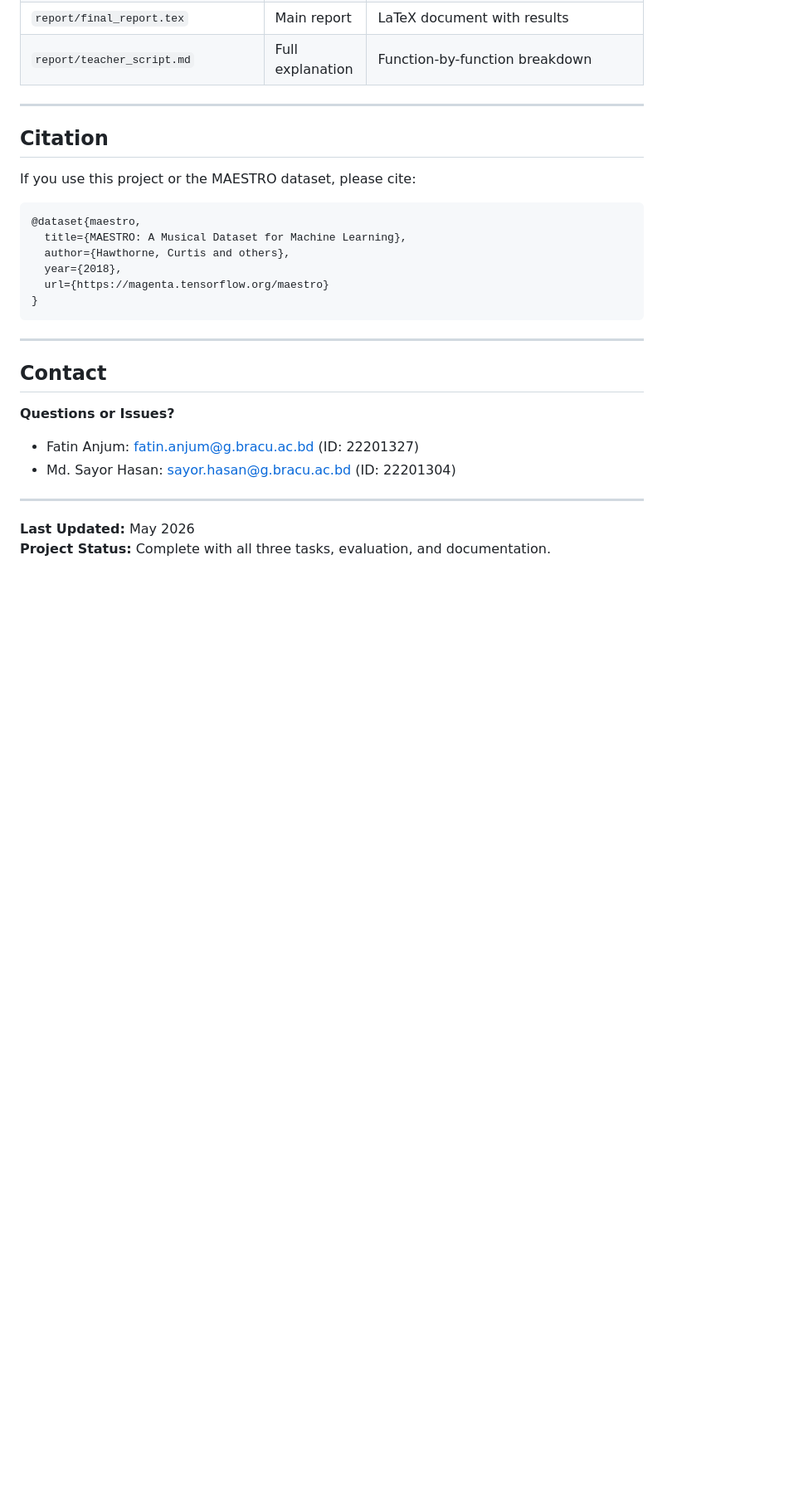
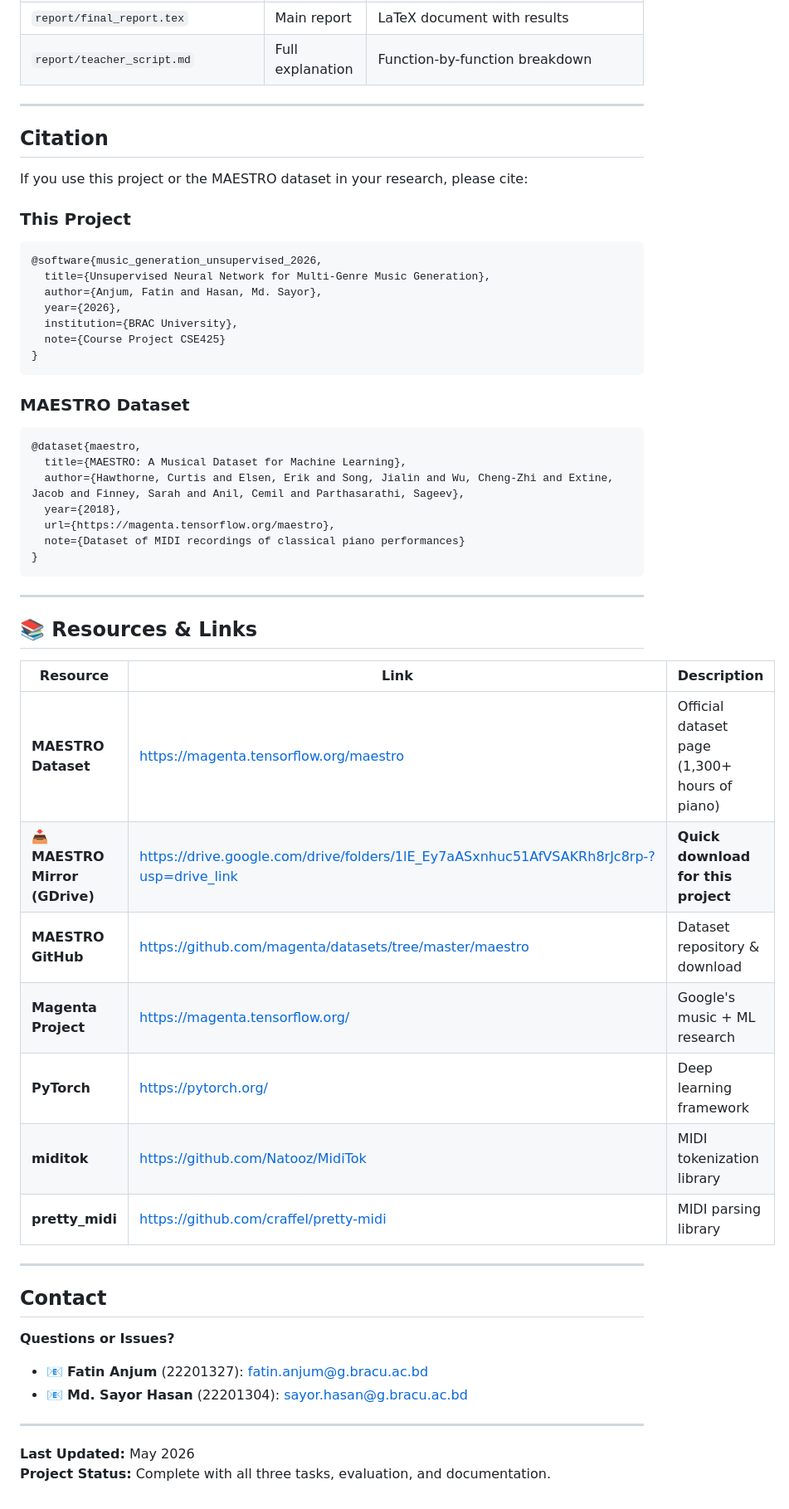
Before and after one commit to SayorHasan/425-Project-music-generation-unsupervised-, a Markdown page: README.md, the part around one of its changes. Shown at 83% size. Drawn GitHub-style; blank space fills up the shorter version.

Commit message:
Update README.md
g

````diff
--- a/README.md
+++ b/README.md
@@ -594,24 +654,51 @@ python -m evaluation.generate_results_tables
 
 ## Citation
 
-If you use this project or the MAESTRO dataset, please cite:
+If you use this project or the MAESTRO dataset in your research, please cite:
 
+### This Project
+```bibtex
+@software{music_generation_unsupervised_2026,
+  title={Unsupervised Neural Network for Multi-Genre Music Generation},
+  author={Anjum, Fatin and Hasan, Md. Sayor},
+  year={2026},
+  institution={BRAC University},
+  note={Course Project CSE425}
+}
+```
+
+### MAESTRO Dataset
 ```bibtex
 @dataset{maestro,
   title={MAESTRO: A Musical Dataset for Machine Learning},
-  author={Hawthorne, Curtis and others},
+  author={Hawthorne, Curtis and Elsen, Erik and Song, Jialin and Wu, Cheng-Zhi and Extine, Jacob and Finney, Sarah and Anil, Cemil and Parthasarathi, Sageev},
   year={2018},
-  url={https://magenta.tensorflow.org/maestro}
+  url={https://magenta.tensorflow.org/maestro},
+  note={Dataset of MIDI recordings of classical piano performances}
 }
 ```
+
+---
+
+## 📚 Resources & Links
+
+| Resource | Link | Description |
+|----------|------|-------------|
+| **MAESTRO Dataset** | https://magenta.tensorflow.org/maestro | Official dataset page (1,300+ hours of piano) |
+| **📥 MAESTRO Mirror (GDrive)** | https://drive.google.com/drive/folders/1lE_Ey7aASxnhuc51AfVSAKRh8rJc8rp-?usp=drive_link | **Quick download for this project** |
+| **MAESTRO GitHub** | https://github.com/magenta/datasets/tree/master/maestro | Dataset repository & download |
+| **Magenta Project** | https://magenta.tensorflow.org/ | Google's music + ML research |
+| **PyTorch** | https://pytorch.org/ | Deep learning framework |
+| **miditok** | https://github.com/Natooz/MidiTok | MIDI tokenization library |
+| **pretty_midi** | https://github.com/craffel/pretty-midi | MIDI parsing library |
 
 ---
 
 ## Contact
 
 **Questions or Issues?**
-- Fatin Anjum: fatin.anjum@g.bracu.ac.bd (ID: 22201327)
-- Md. Sayor Hasan: sayor.hasan@g.bracu.ac.bd (ID: 22201304)
+- 📧 **Fatin Anjum** (22201327): fatin.anjum@g.bracu.ac.bd
+- 📧 **Md. Sayor Hasan** (22201304): sayor.hasan@g.bracu.ac.bd
 
 ---
 
````
Also changed, not shown: other parts of README.md (+63 -3 lines).
